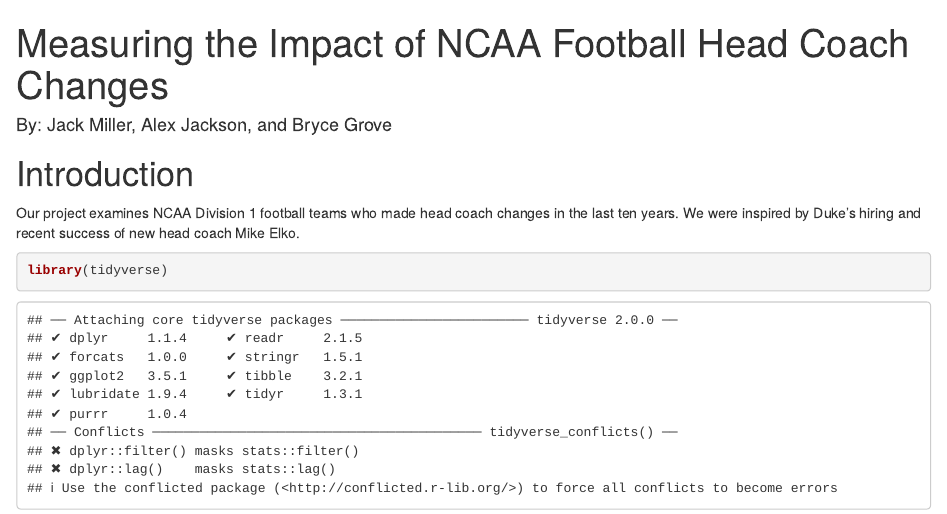
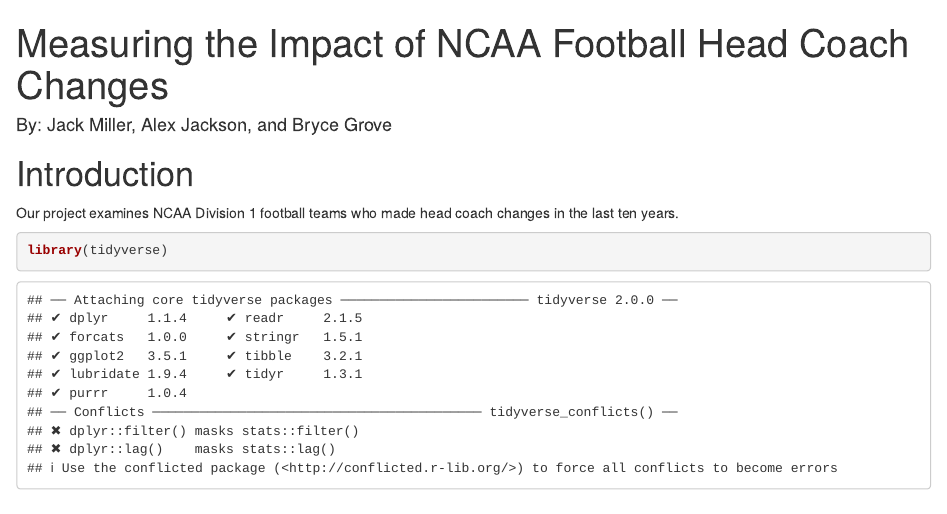
Before and after one commit to alex-jackson7/cfb-head-coaching-changes, an R Markdown document (work.Rmd): the page in a window 1100 px wide, from its top. Rendered offline with R 4.5, knitr and Pandoc, with nearby package versions.

Commit message:
small changes

```diff
--- a/work.Rmd
+++ b/work.Rmd
@@ -6,7 +6,8 @@
 
 # Introduction
 
-Our project examines NCAA Division 1 football teams who made head coach changes in the last ten years. We were inspired by Duke's hiring and recent success of new head coach Mike Elko.
+Our project examines NCAA Division 1 football teams who made head coach changes
+in the last ten years.
 
 
 
```
